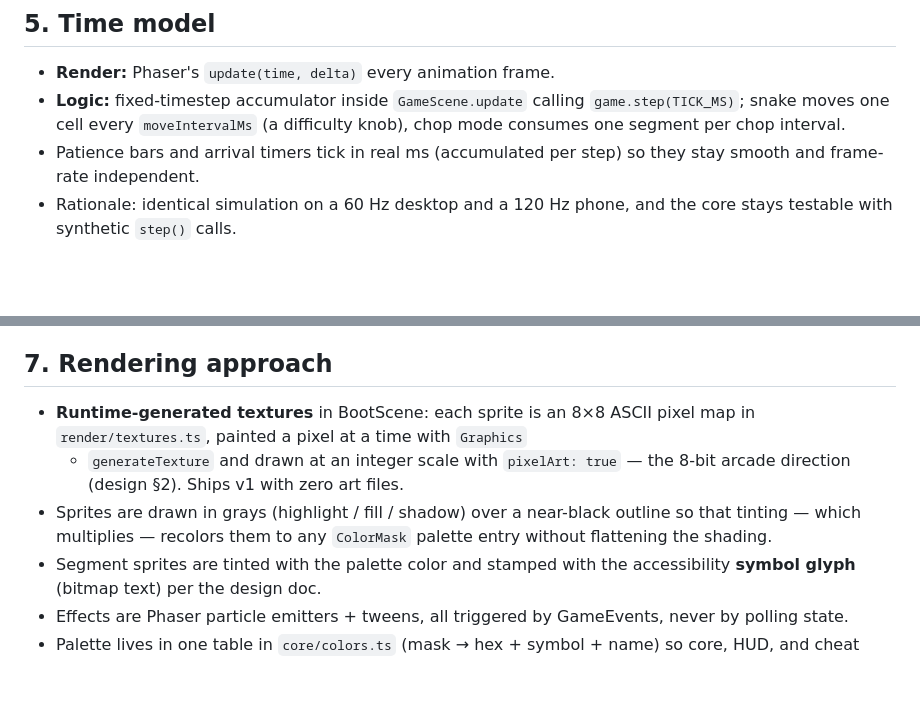
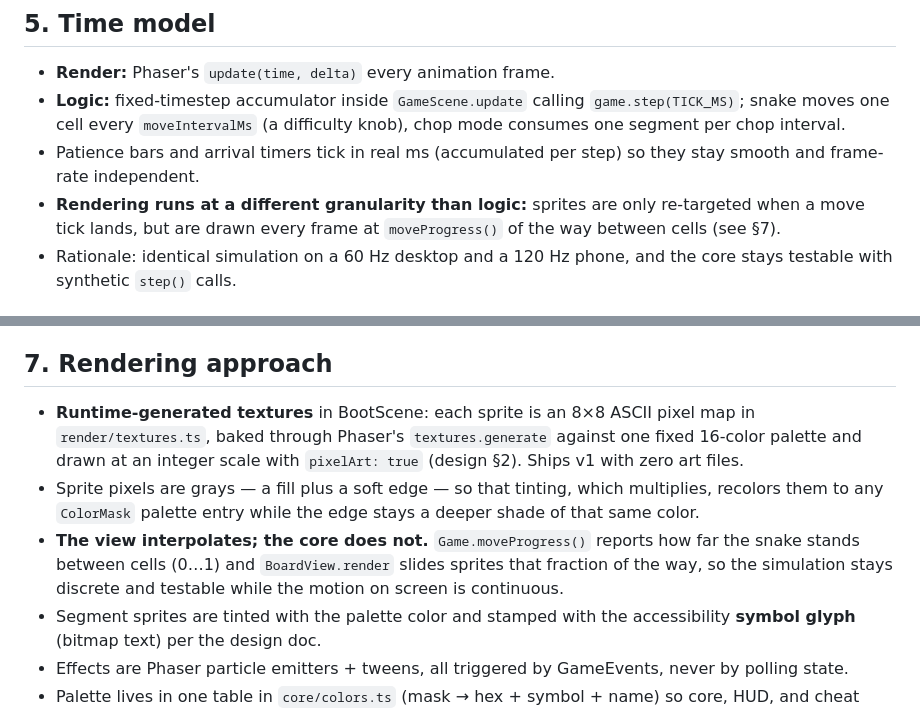
Before and after one commit to williamchong/candy-snake, a Markdown page: docs/architecture.md, 2 parts joined by grey strips. Drawn GitHub-style; blank space fills up the shorter version.

```diff
--- a/docs/architecture.md
+++ b/docs/architecture.md
@@ -126,6 +126,9 @@ and plays effects per event. Events carry the data needed for presentation
   difficulty knob), chop mode consumes one segment per chop interval.
 - Patience bars and arrival timers tick in real ms (accumulated per step) so
   they stay smooth and frame-rate independent.
+- **Rendering runs at a different granularity than logic:** sprites are only
+  re-targeted when a move tick lands, but are drawn every frame at
+  `moveProgress()` of the way between cells (see §7).
 - Rationale: identical simulation on a 60 Hz desktop and a 120 Hz phone, and
   the core stays testable with synthetic `step()` calls.
 
@@ -149,12 +152,17 @@ BootScene ──► MenuScene ──► GameScene (+ UIScene launched in paralle
 ## 7. Rendering approach
 
 - **Runtime-generated textures** in BootScene: each sprite is an 8×8 ASCII
-  pixel map in `render/textures.ts`, painted a pixel at a time with `Graphics`
-  + `generateTexture` and drawn at an integer scale with `pixelArt: true` —
-  the 8-bit arcade direction (design §2). Ships v1 with zero art files.
-- Sprites are drawn in grays (highlight / fill / shadow) over a near-black
-  outline so that tinting — which multiplies — recolors them to any
-  `ColorMask` palette entry without flattening the shading.
+  pixel map in `render/textures.ts`, baked through Phaser's
+  `textures.generate` against one fixed 16-color palette and drawn at an
+  integer scale with `pixelArt: true` (design §2). Ships v1 with zero art
+  files.
+- Sprite pixels are grays — a fill plus a soft edge — so that tinting, which
+  multiplies, recolors them to any `ColorMask` palette entry while the edge
+  stays a deeper shade of that same color.
+- **The view interpolates; the core does not.** `Game.moveProgress()` reports
+  how far the snake stands between cells (0…1) and `BoardView.render` slides
+  sprites that fraction of the way, so the simulation stays discrete and
+  testable while the motion on screen is continuous.
 - Segment sprites are tinted with the palette color and stamped with the
   accessibility **symbol glyph** (bitmap text) per the design doc.
 - Effects are Phaser particle emitters + tweens, all triggered by GameEvents,
```
Also changed, not shown: docs/game-design.md (+40 -10 lines), docs/implementation-plan.md (+2 -0 lines).
